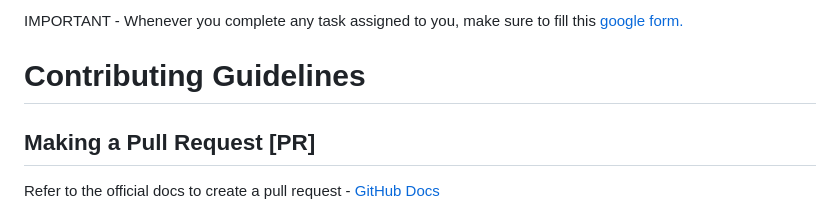
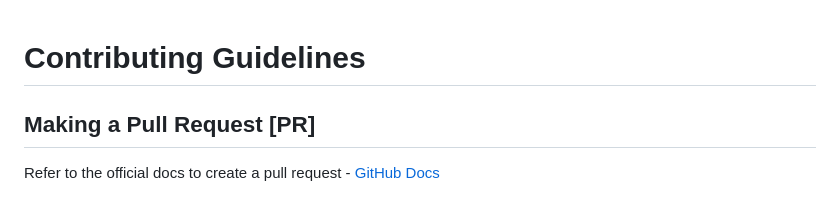
Before and after one commit to C-NikhilKarthik/CS301-Project, a Markdown page: CONTRIBUTING.md, the part around the change. GitHub-like rendering.

Commit message:
fix: remove a link in contribution guide

```diff
--- a/CONTRIBUTING.md
+++ b/CONTRIBUTING.md
@@ -1,5 +1,3 @@
-IMPORTANT - Whenever you complete any task assigned to you, make sure to fill this [google form.](https://forms.gle/2zQsMCGJBgHqoCGS7)
-
 # Contributing Guidelines
 
 ## Making a Pull Request [PR]
```
